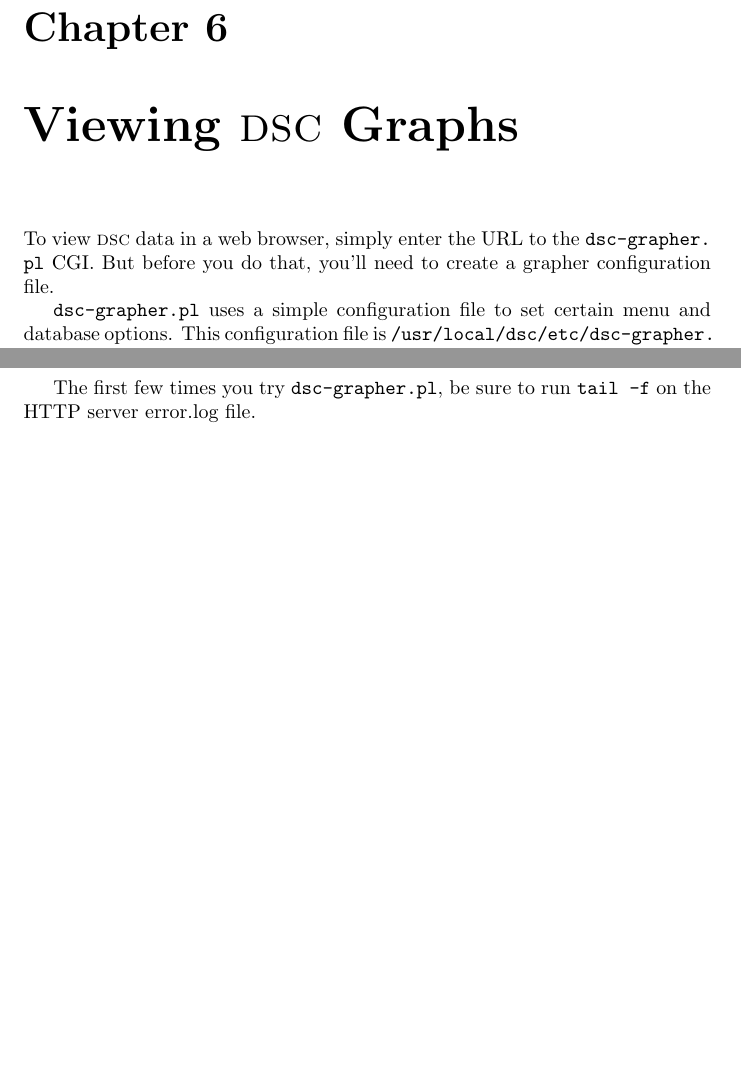
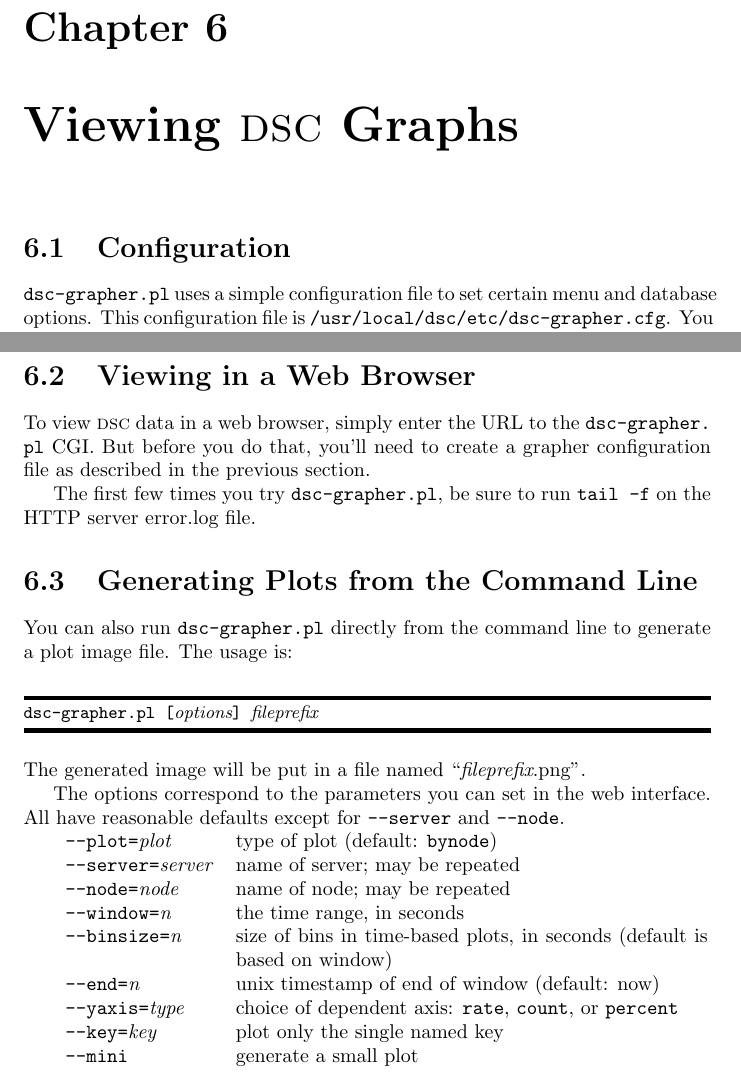
Before and after one commit to DNS-OARC/dsc, a LaTeX document (dsc/branches/sql/doc/dsc-manual.tex): two parts of pages 28 and 30 of 42 before the commit and two parts of pages 28 and 31 of 43 after it, joined at a grey line, cut so that both start at the same text, the shorter picture padded with empty space. Compiled offline with pdfLaTeX.

Commit message:
documentation of new command line syntax

```diff
--- a/dsc/branches/sql/doc/dsc-manual.tex
+++ b/dsc/branches/sql/doc/dsc-manual.tex
@@ -1217,9 +1217,7 @@ clock synchronized to the correct time.
 
 \chapter{Viewing {\dsc} Graphs}
 
-To view {\dsc} data in a web browser, simply enter the
-URL to the \path|dsc-grapher.pl| CGI.   But before you
-do that, you'll need to create a grapher configuration file.
+\section{Configuration}
 
 \path|dsc-grapher.pl| uses a simple configuration file to set certain
 menu and database options.  This  configuration file is
@@ -1337,8 +1335,41 @@ required:
 \end{description}
 
 
+\section{Viewing in a Web Browser}
+
+To view {\dsc} data in a web browser, simply enter the
+URL to the \path|dsc-grapher.pl| CGI.  But before you
+do that, you'll need to create a grapher configuration file
+as described in the previous section.
+
 The first few times you try \path|dsc-grapher.pl|, be sure to run
 {\tt tail -f} on the HTTP server error.log file.
+
+\section{Generating Plots from the Command Line}
+
+You can also run \path|dsc-grapher.pl| directly from the command line
+to generate a plot image file.  The usage is:
+
+\begin{MyVerbatim}[commandchars=\\\{\}]
+dsc-grapher.pl [{\it{}options}] {\it{}fileprefix}
+\end{MyVerbatim}
+The generated image will be put in a file named ``{\it fileprefix}.png''.
+
+The options correspond to the parameters you can set in the web interface.
+All have reasonable defaults except for {\tt --server} and {\tt --node}.
+
+\begin{tabular}{lp{55ex}}
+  {\tt --plot={\it plot}} & type of plot (default: {\tt bynode}) \\
+  {\tt --server={\it server}} & name of server; may be repeated \\
+  {\tt --node={\it node}} & name of node; may be repeated \\
+  {\tt --window={\it n}} & the time range, in seconds \\
+  {\tt --binsize={\it n}} & size of bins in time-based plots, in seconds (default is based on window) \\
+  {\tt --end={\it n}} & unix timestamp of end of window (default: now) \\
+  {\tt --yaxis={\it type}} & choice of dependent axis:
+	{\tt rate}, {\tt count}, or {\tt percent} \\
+  {\tt --key={\it key}} & plot only the single named key \\
+  {\tt --mini} & generate a small plot \\
+\end{tabular}
 
 %%%%%%%%%%%%%%%%%%%%%%%%%%%%%%%%%%%%%%%%%%%%%%%%%%%%%%%%%%%%%%%%%%%%%%%%%%%%%%
 
```
Also changed, not shown: 1 other file.
